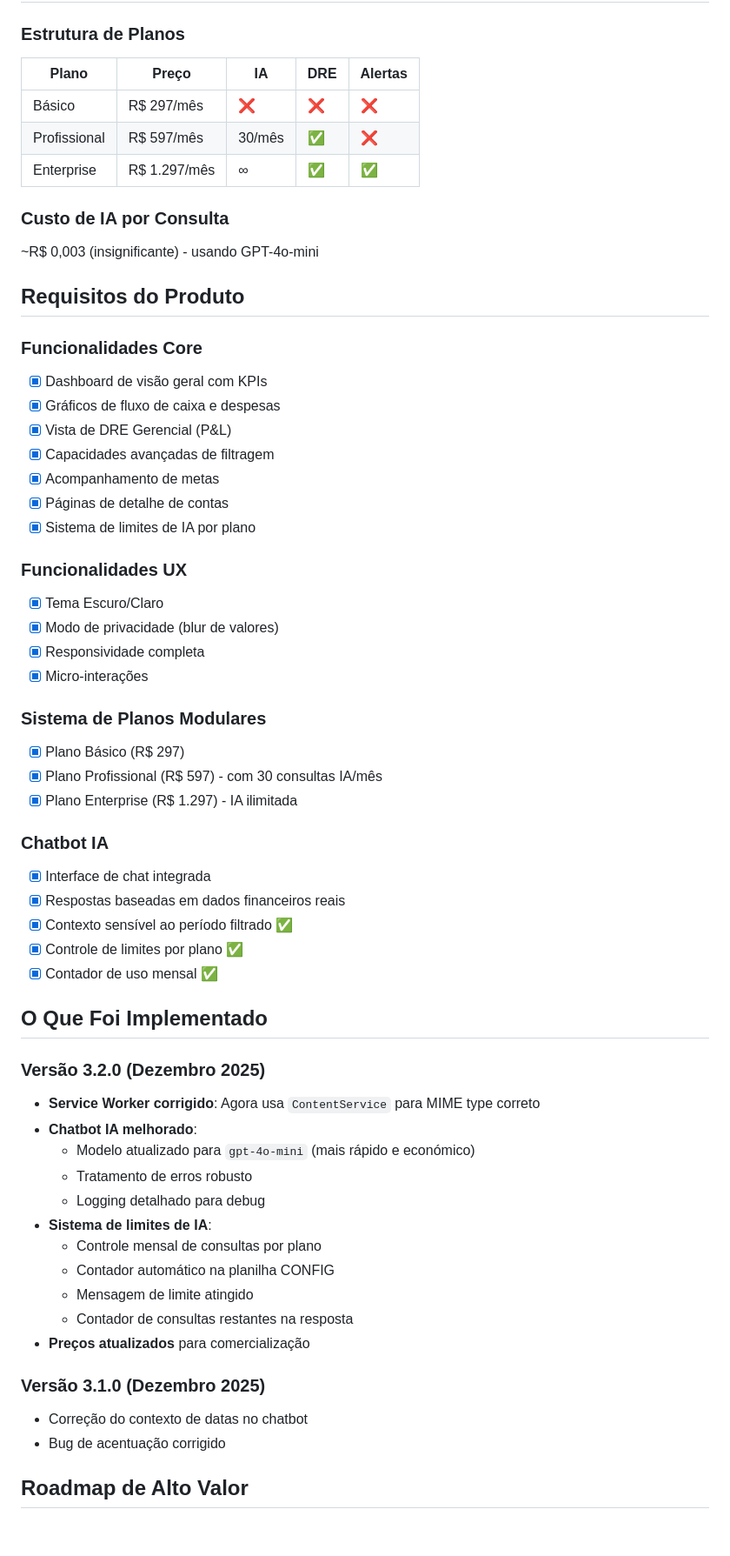
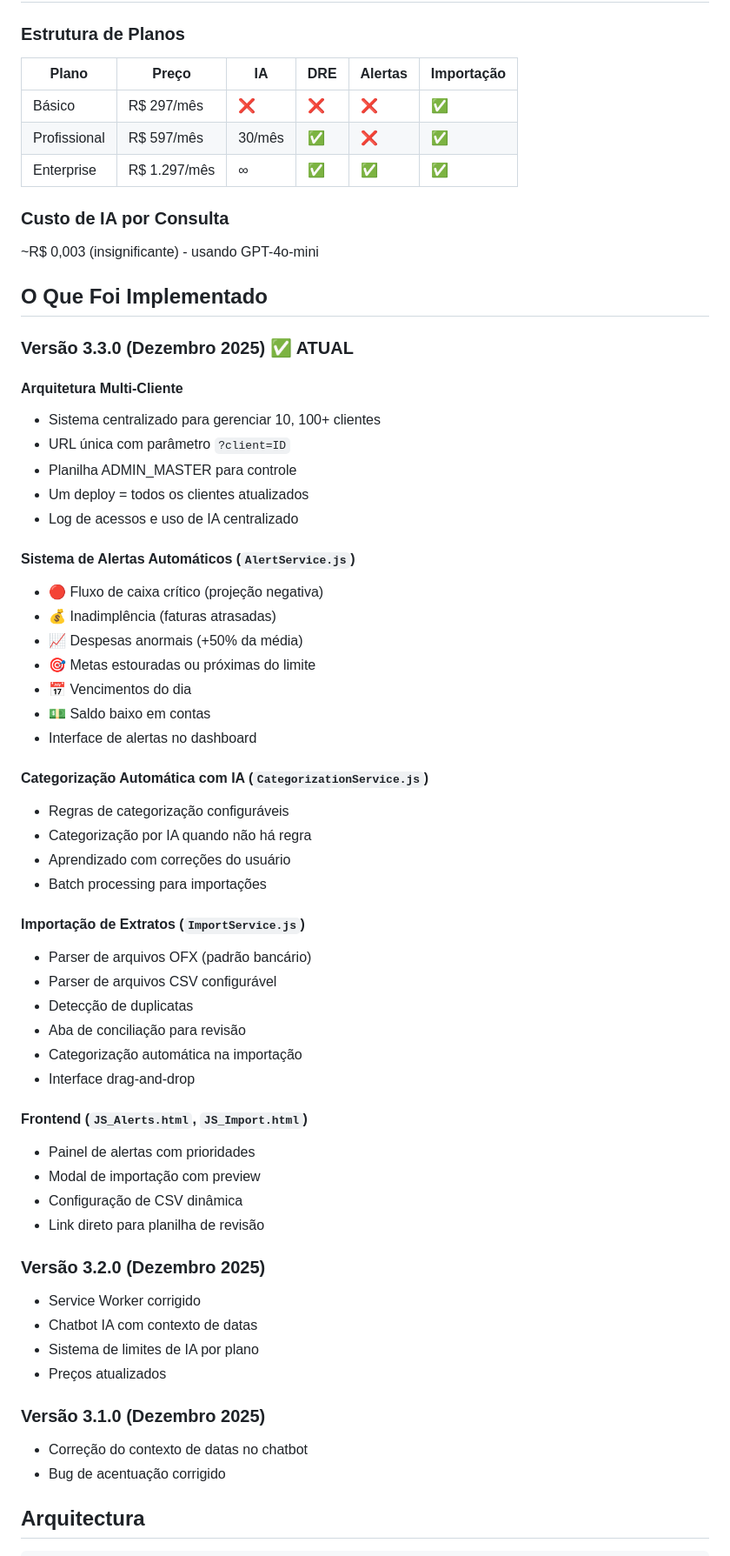
Before and after one commit to amacodesistemas-art/dashfinv4, a Markdown page: memory/PRD.md, the part around one of its changes. Shown at 87% size. Drawn GitHub-style.

```diff
--- a/memory/PRD.md
+++ b/memory/PRD.md
@@ -13,62 +13,64 @@ Os clientes têm uma vista somente-leitura do dashboard. A equipa do utilizador
 
 ### Estrutura de Planos
 
-| Plano | Preço | IA | DRE | Alertas |
-|-------|-------|-----|-----|---------|
-| Básico | R$ 297/mês | ❌ | ❌ | ❌ |
-| Profissional | R$ 597/mês | 30/mês | ✅ | ❌ |
-| Enterprise | R$ 1.297/mês | ∞ | ✅ | ✅ |
+| Plano | Preço | IA | DRE | Alertas | Importação |
+|-------|-------|-----|-----|---------|------------|
+| Básico | R$ 297/mês | ❌ | ❌ | ❌ | ✅ |
+| Profissional | R$ 597/mês | 30/mês | ✅ | ❌ | ✅ |
+| Enterprise | R$ 1.297/mês | ∞ | ✅ | ✅ | ✅ |
 
 ### Custo de IA por Consulta
 ~R$ 0,003 (insignificante) - usando GPT-4o-mini
 
-## Requisitos do Produto
-
-### Funcionalidades Core
-- [x] Dashboard de visão geral com KPIs
-- [x] Gráficos de fluxo de caixa e despesas
-- [x] Vista de DRE Gerencial (P&L)
-- [x] Capacidades avançadas de filtragem
-- [x] Acompanhamento de metas
-- [x] Páginas de detalhe de contas
-- [x] Sistema de limites de IA por plano
-
-### Funcionalidades UX
-- [x] Tema Escuro/Claro
-- [x] Modo de privacidade (blur de valores)
-- [x] Responsividade completa
-- [x] Micro-interações
-
-### Sistema de Planos Modulares
-- [x] Plano Básico (R$ 297)
-- [x] Plano Profissional (R$ 597) - com 30 consultas IA/mês
-- [x] Plano Enterprise (R$ 1.297) - IA ilimitada
-
-### Chatbot IA
-- [x] Interface de chat integrada
-- [x] Respostas baseadas em dados financeiros reais
-- [x] Contexto sensível ao período filtrado ✅
-- [x] Controle de limites por plano ✅
-- [x] Contador de uso mensal ✅
-
 ## O Que Foi Implementado
 
+### Versão 3.3.0 (Dezembro 2025) ✅ ATUAL
+
+#### Arquitetura Multi-Cliente
+- Sistema centralizado para gerenciar 10, 100+ clientes
+- URL única com parâmetro `?client=ID`
+- Planilha ADMIN_MASTER para controle
+- Um deploy = todos os clientes atualizados
+- Log de acessos e uso de IA centralizado
+
+#### Sistema de Alertas Automáticos (`AlertService.js`)
+- 🔴 Fluxo de caixa crítico (projeção negativa)
+- 💰 Inadimplência (faturas atrasadas)
+- 📈 Despesas anormais (+50% da média)
+- 🎯 Metas estouradas ou próximas do limite
+- 📅 Vencimentos do dia
+- 💵 Saldo baixo em contas
+- Interface de alertas no dashboard
+
+#### Categorização Automática com IA (`CategorizationService.js`)
+- Regras de categorização configuráveis
+- Categorização por IA quando não há regra
+- Aprendizado com correções do usuário
+- Batch processing para importações
+
+#### Importação de Extratos (`ImportService.js`)
+- Parser de arquivos OFX (padrão bancário)
+- Parser de arquivos CSV configurável
+- Detecção de duplicatas
+- Aba de conciliação para revisão
+- Categorização automática na importação
+- Interface drag-and-drop
+
+#### Frontend (`JS_Alerts.html`, `JS_Import.html`)
+- Painel de alertas com prioridades
+- Modal de importação com preview
+- Configuração de CSV dinâmica
+- Link direto para planilha de revisão
+
 ### Versão 3.2.0 (Dezembro 2025)
-- **Service Worker corrigido**: Agora usa `ContentService` para MIME type correto
-- **Chatbot IA melhorado**:
-  - Modelo atualizado para `gpt-4o-mini` (mais rápido e económico)
-  - Tratamento de erros robusto
-  - Logging detalhado para debug
-- **Sistema de limites de IA**:
-  - Controle mensal de consultas por plano
-  - Contador automático na planilha CONFIG
-  - Mensagem de limite atingido
-  - Contador de consultas restantes na resposta
-- **Preços atualizados** para comercialização
+- Service Worker corrigido
+- Chatbot IA com contexto de datas
+- Sistema de limites de IA por plano
+- Preços atualizados
 
 ### Versão 3.1.0 (Dezembro 2025)
 - Correção do contexto de datas no chatbot
 - Bug de acentuação corrigido
 
-## Roadmap de Alto Valor
+## Arquitectura
 
```
Also changed, not shown: other parts of memory/PRD.md (+129 -39 lines).
